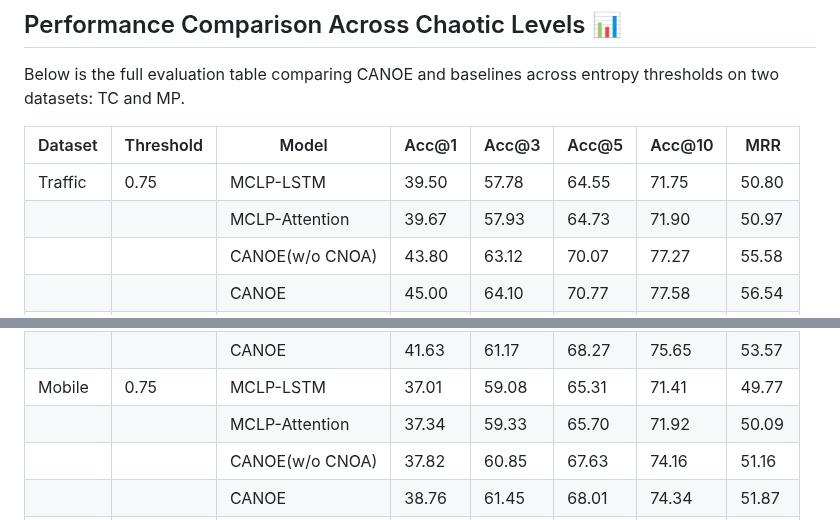
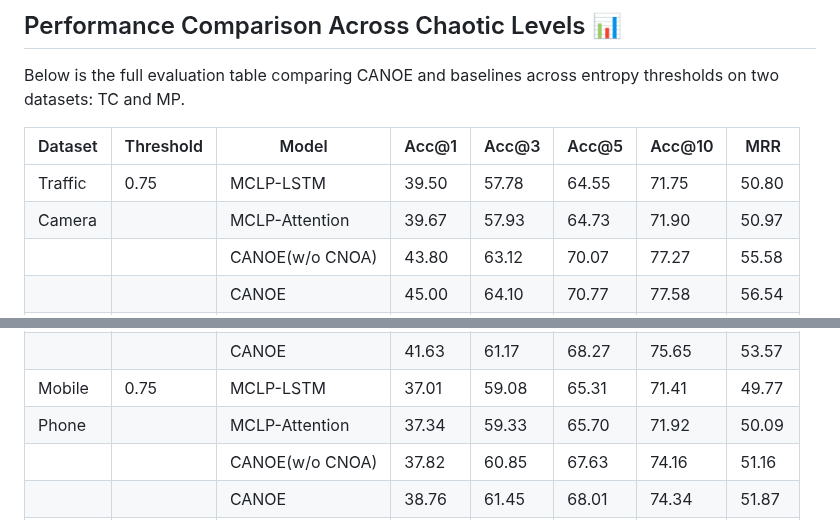
Before and after one commit to yuqian2003/CANOE, a Markdown page: README.md, 2 parts joined by grey strips. Rendered like a GitHub page.

```diff
--- a/README.md
+++ b/README.md
@@ -52,7 +52,7 @@ Below is the full evaluation table comparing CANOE and baselines across entropy
 | Dataset | Threshold | Model             | Acc@1     | Acc@3     | Acc@5     | Acc@10    | MRR       |
 |---------|-----------|-------------------|-----------|-----------|-----------|-----------|-----------|
 | Traffic | 0.75      | MCLP-LSTM         | 39.50     | 57.78     | 64.55     | 71.75     | 50.80     |
-|         |           | MCLP-Attention    | 39.67     | 57.93     | 64.73     | 71.90     | 50.97     |
+| Camera  |           | MCLP-Attention    | 39.67     | 57.93     | 64.73     | 71.90     | 50.97     |
 |         |           | CANOE(w/o CNOA)   | 43.80     | 63.12     | 70.07     | 77.27     | 55.58     |
 |         |           | CANOE             | 45.00     | 64.10     | 70.77     | 77.58     | 56.54     |
 |         | 0.80      | MCLP-LSTM         | 38.78     | 57.19     | 64.06     | 71.36     | 50.18     |
@@ -68,7 +68,7 @@ Below is the full evaluation table comparing CANOE and baselines across entropy
 |         |           | CANOE(w/o CNOA)   | 40.04     | 59.79     | 67.22     | 75.03     | 52.25     |
 |         |           | CANOE             | 41.63     | 61.17     | 68.27     | 75.65     | 53.57     |
 | Mobile  | 0.75      | MCLP-LSTM         | 37.01     | 59.08     | 65.31     | 71.41     | 49.77     |
-|         |           | MCLP-Attention    | 37.34     | 59.33     | 65.70     | 71.92     | 50.09     |
+| Phone   |           | MCLP-Attention    | 37.34     | 59.33     | 65.70     | 71.92     | 50.09     |
 |         |           | CANOE(w/o CNOA)   | 37.82     | 60.85     | 67.63     | 74.16     | 51.16     |
 |         |           | CANOE             | 38.76     | 61.45     | 68.01     | 74.34     | 51.87     |
 |         | 0.80      | MCLP-LSTM         | 36.20     | 58.39     | 64.70     | 70.87     | 49.04     |
```
